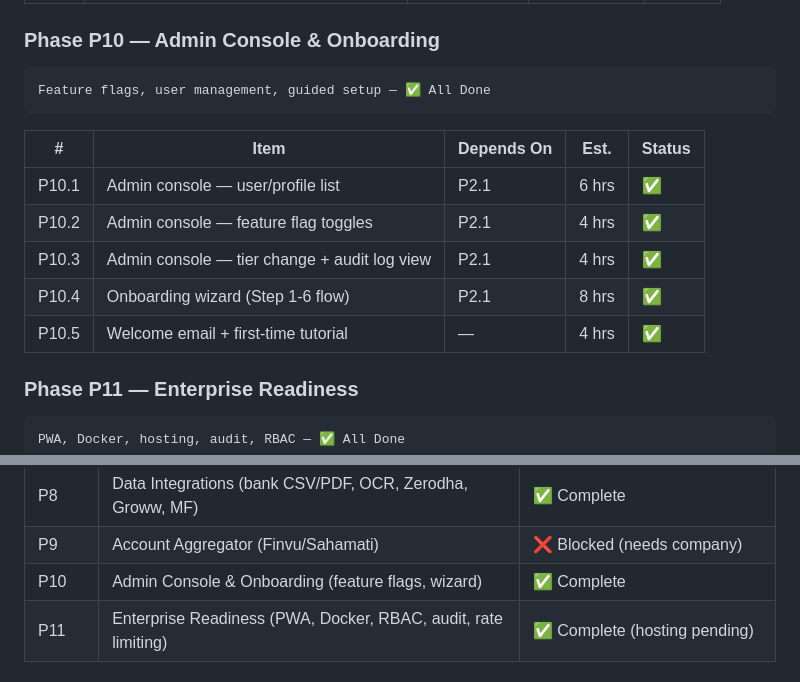
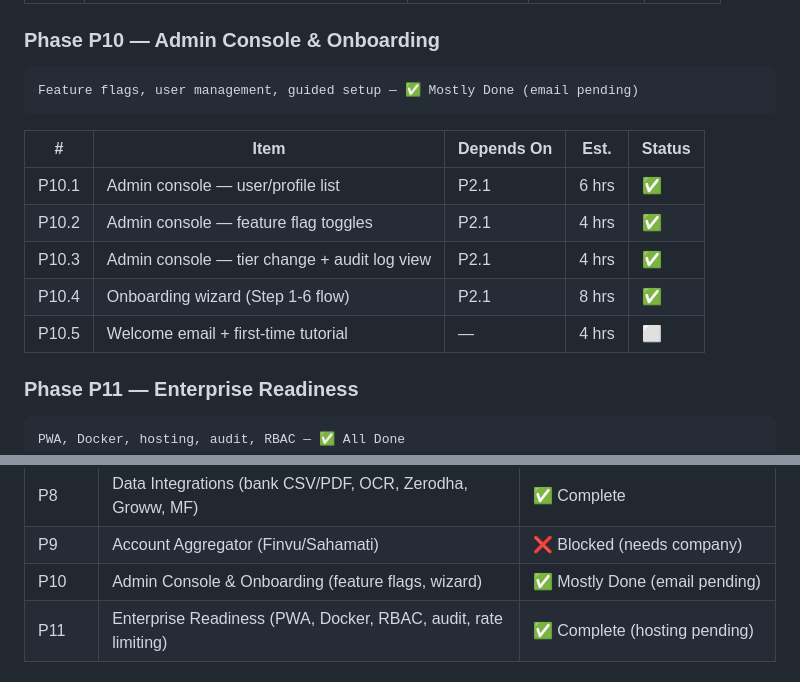
Before and after one commit to srinikc/mymoney, a Markdown page: DESIGN.md, 2 parts joined by grey strips. GitHub-like rendering.

Commit message:
docs: fix P10.5 status (email pending, not done)

````diff
--- a/DESIGN.md
+++ b/DESIGN.md
@@ -1246,7 +1246,7 @@ Finvu/Sahamati AA integration for bank/MF/insurance data — ❌ Blocked
 
 ### Phase P10 — Admin Console & Onboarding
 ```
-Feature flags, user management, guided setup — ✅ All Done
+Feature flags, user management, guided setup — ✅ Mostly Done (email pending)
 ```
 
 | # | Item | Depends On | Est. | Status |
@@ -1255,7 +1255,7 @@ Feature flags, user management, guided setup — ✅ All Done
 | P10.2 | Admin console — feature flag toggles | P2.1 | 4 hrs | ✅ |
 | P10.3 | Admin console — tier change + audit log view | P2.1 | 4 hrs | ✅ |
 | P10.4 | Onboarding wizard (Step 1-6 flow) | P2.1 | 8 hrs | ✅ |
-| P10.5 | Welcome email + first-time tutorial | — | 4 hrs | ✅ |
+| P10.5 | Welcome email + first-time tutorial | — | 4 hrs | ⬜ |
 
 ### Phase P11 — Enterprise Readiness
 ```
@@ -1287,7 +1287,7 @@ PWA, Docker, hosting, audit, RBAC — ✅ All Done
 | P7 | LLM Chatbot (floating chat, prompt builder, templates) | ✅ Complete |
 | P8 | Data Integrations (bank CSV/PDF, OCR, Zerodha, Groww, MF) | ✅ Complete |
 | P9 | Account Aggregator (Finvu/Sahamati) | ❌ Blocked (needs company) |
-| P10 | Admin Console & Onboarding (feature flags, wizard) | ✅ Complete |
+| P10 | Admin Console & Onboarding (feature flags, wizard) | ✅ Mostly Done (email pending) |
 | P11 | Enterprise Readiness (PWA, Docker, RBAC, audit, rate limiting) | ✅ Complete (hosting pending) |
 
 ### Phase Priority Map (Dependency Order)
````
